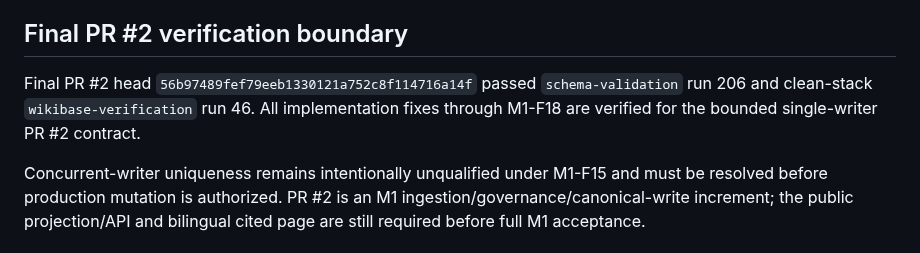
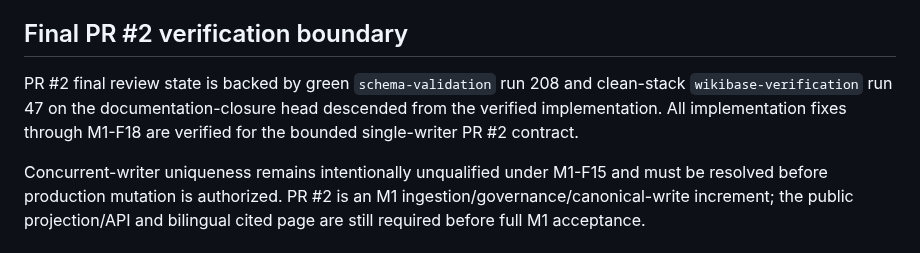
Before and after one commit to Alajmah/Saudi-Defense-Atlas, a Markdown page: docs/reviews/M1_PR2_REMEDIATION.md, the part around the change. Drawn GitHub-style.

Commit message:
docs: align final verification run numbers

```diff
--- a/docs/reviews/M1_PR2_REMEDIATION.md
+++ b/docs/reviews/M1_PR2_REMEDIATION.md
@@ -152,6 +152,6 @@ The mutation guard now wraps backend inspection through a fail-closed helper. In
 
 ## Final PR #2 verification boundary
 
-Final PR #2 head `56b97489fef79eeb1330121a752c8f114716a14f` passed `schema-validation` run 206 and clean-stack `wikibase-verification` run 46. All implementation fixes through M1-F18 are verified for the bounded single-writer PR #2 contract.
+PR #2 final review state is backed by green `schema-validation` run 208 and clean-stack `wikibase-verification` run 47 on the documentation-closure head descended from the verified implementation. All implementation fixes through M1-F18 are verified for the bounded single-writer PR #2 contract.
 
 Concurrent-writer uniqueness remains intentionally unqualified under M1-F15 and must be resolved before production mutation is authorized. PR #2 is an M1 ingestion/governance/canonical-write increment; the public projection/API and bilingual cited page are still required before full M1 acceptance.
```
